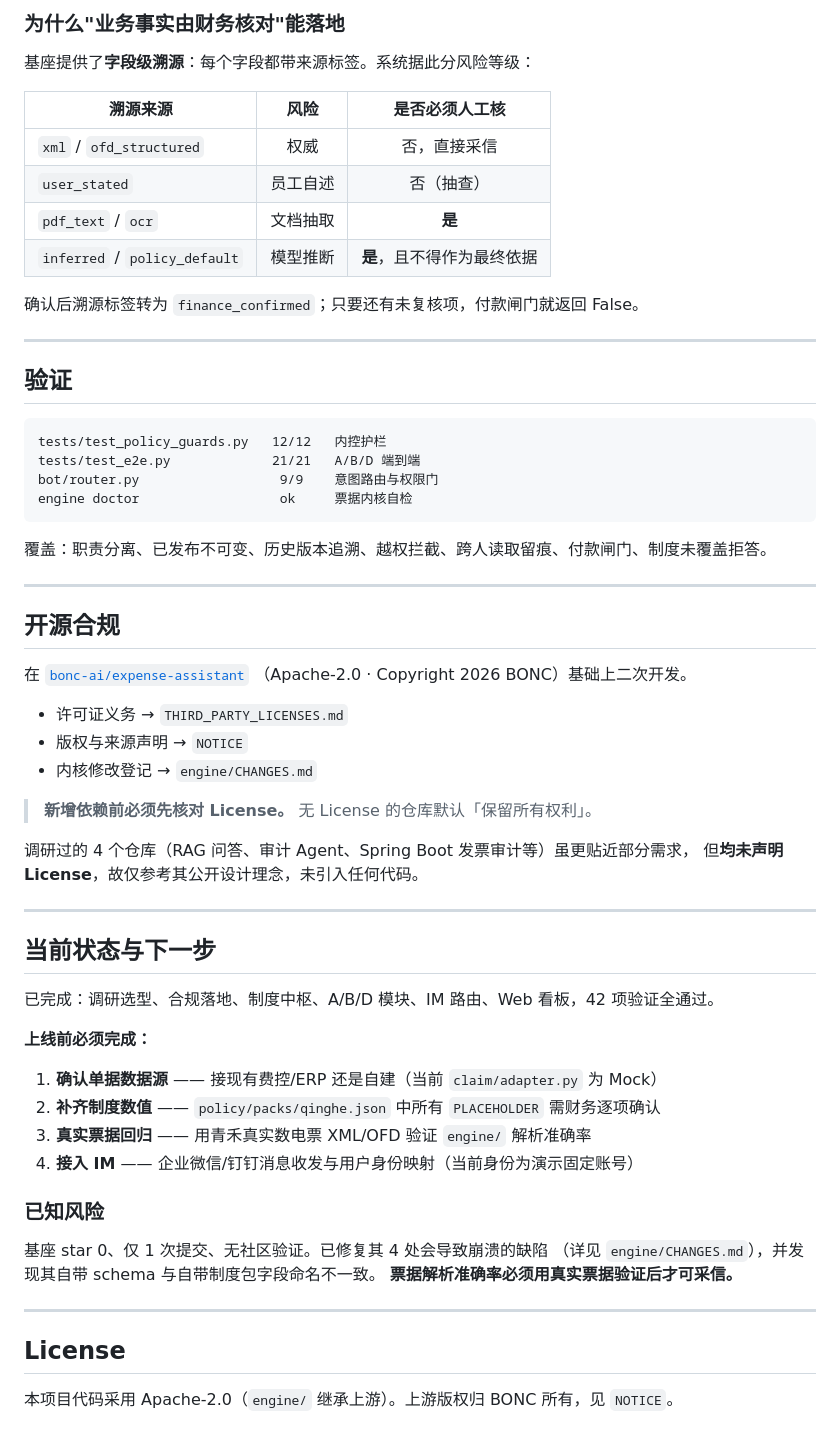
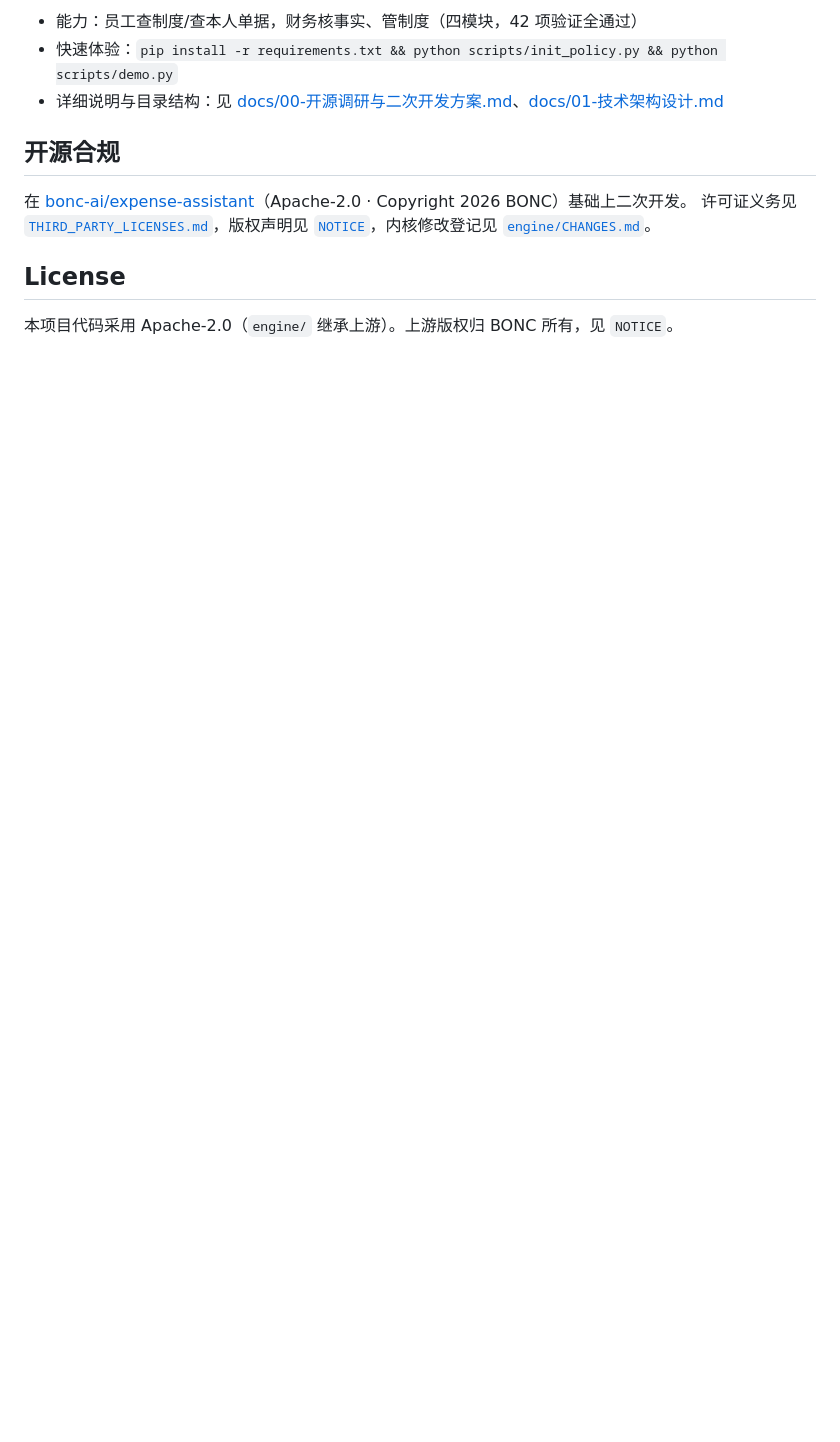
Before and after one commit to wolf72898-spec/Expense_Assistant, a Markdown page: README.md, the part around one of its changes. Drawn GitHub-style; blank space fills up the shorter version.

````diff
--- a/README.md
+++ b/README.md
@@ -141,65 +72,11 @@ docs/       调研选型、架构设计、结果报表
-### 为什么"业务事实由财务核对"能落地
-
-基座提供了**字段级溯源**：每个字段都带来源标签。系统据此分风险等级：
-
-| 溯源来源 | 风险 | 是否必须人工核 |
-|---|:--:|:--:|
-| `xml` / `ofd_structured` | 权威 | 否，直接采信 |
-| `user_stated` | 员工自述 | 否（抽查） |
-| `pdf_text` / `ocr` | 文档抽取 | **是** |
-| `inferred` / `policy_default` | 模型推断 | **是**，且不得作为最终依据 |
-
-确认后溯源标签转为 `finance_confirmed`；只要还有未复核项，付款闸门就返回 False。
-
----
-
-## 验证
-
-```
-tests/test_policy_guards.py   12/12   内控护栏
-tests/test_e2e.py             21/21   A/B/D 端到端
-bot/router.py                  9/9    意图路由与权限门
-engine doctor                  ok     票据内核自检
-```
-
-覆盖：职责分离、已发布不可变、历史版本追溯、越权拦截、跨人读取留痕、付款闸门、制度未覆盖拒答。
-
----
+- 能力：员工查制度/查本人单据，财务核事实、管制度（四模块，42 项验证全通过）
+- 快速体验：`pip install -r requirements.txt && python scripts/init_policy.py && python scripts/demo.py`
+- 详细说明与目录结构：见 [docs/00-开源调研与二次开发方案.md](docs/00-开源调研与二次开发方案.md)、[docs/01-技术架构设计.md](docs/01-技术架构设计.md)
 
 ## 开源合规
 
-在 [`bonc-ai/expense-assistant`](https://github.com/bonc-ai/expense-assistant)
-（Apache-2.0 · Copyright 2026 BONC）基础上二次开发。
-
-- 许可证义务 → `THIRD_PARTY_LICENSES.md`
-- 版权与来源声明 → `NOTICE`
-- 内核修改登记 → `engine/CHANGES.md`
-
-> **新增依赖前必须先核对 License。** 无 License 的仓库默认「保留所有权利」。
-
-调研过的 4 个仓库（RAG 问答、审计 Agent、Spring Boot 发票审计等）虽更贴近部分需求，
-但**均未声明 License**，故仅参考其公开设计理念，未引入任何代码。
-
----
-
-## 当前状态与下一步
-
-已完成：调研选型、合规落地、制度中枢、A/B/D 模块、IM 路由、Web 看板，42 项验证全通过。
-
-**上线前必须完成：**
-
-1. **确认单据数据源** —— 接现有费控/ERP 还是自建（当前 `claim/adapter.py` 为 Mock）
-2. **补齐制度数值** —— `policy/packs/qinghe.json` 中所有 `PLACEHOLDER` 需财务逐项确认
-3. **真实票据回归** —— 用青禾真实数电票 XML/OFD 验证 `engine/` 解析准确率
-4. **接入 IM** —— 企业微信/钉钉消息收发与用户身份映射（当前身份为演示固定账号）
-
-### 已知风险
-
-基座 star 0、仅 1 次提交、无社区验证。已修复其 4 处会导致崩溃的缺陷
-（详见 `engine/CHANGES.md`），并发现其自带 schema 与自带制度包字段命名不一致。
-**票据解析准确率必须用真实票据验证后才可采信。**
-
----
+在 [bonc-ai/expense-assistant](https://github.com/bonc-ai/expense-assistant)（Apache-2.0 · Copyright 2026 BONC）基础上二次开发。
+许可证义务见 [`THIRD_PARTY_LICENSES.md`](THIRD_PARTY_LICENSES.md)，版权声明见 [`NOTICE`](NOTICE)，内核修改登记见 [`engine/CHANGES.md`](engine/CHANGES.md)。
 
 ## License
 
````
Also changed, not shown: other parts of README.md (+51 -120 lines).
